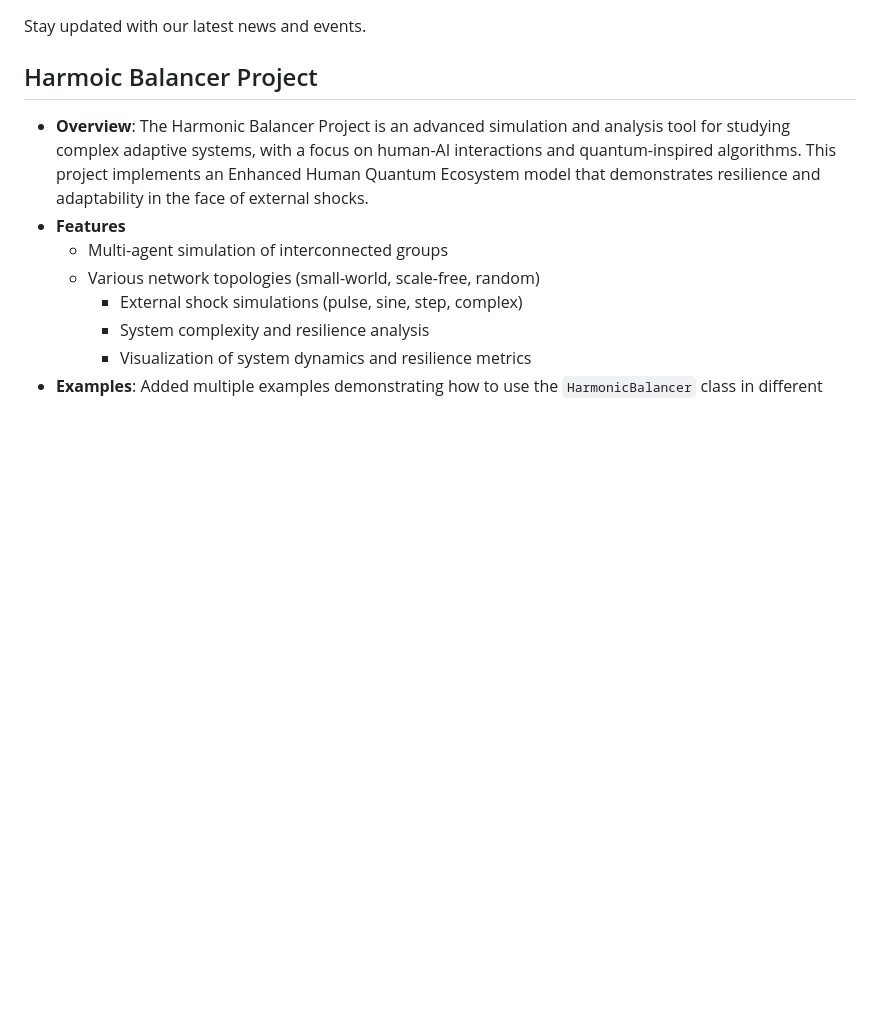
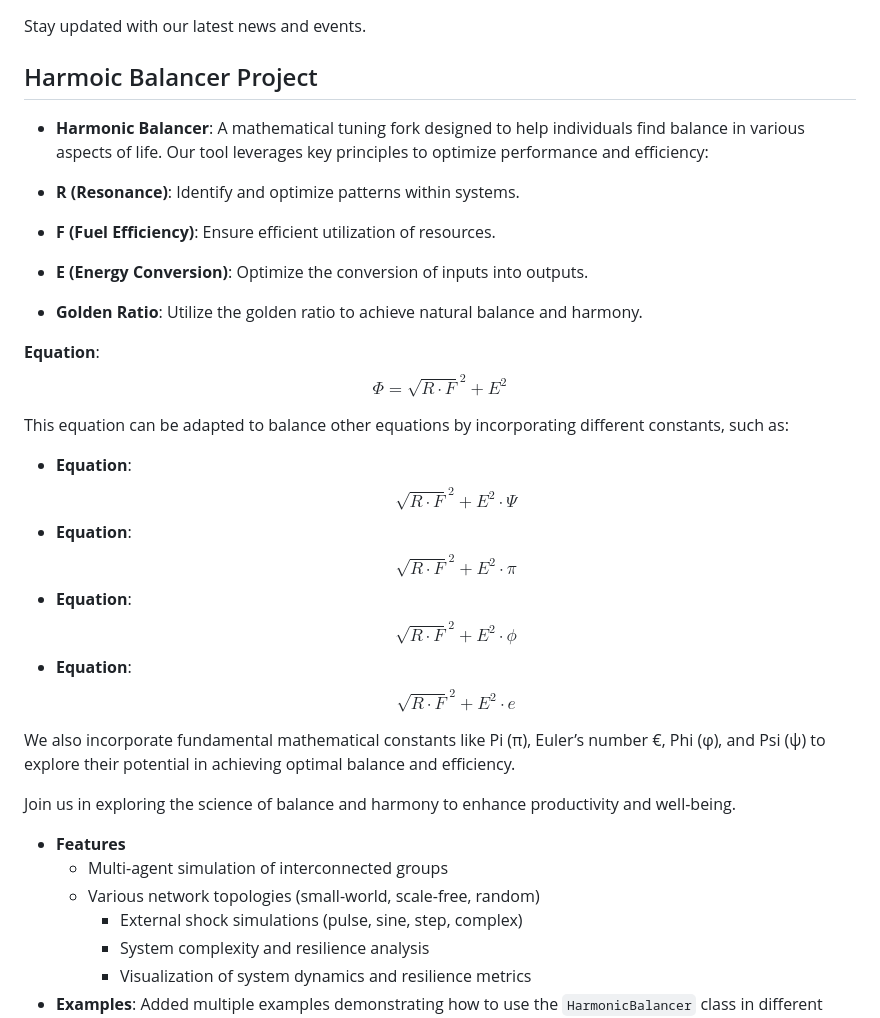
Before and after one commit to dxns-hub/harmonic-balancer-project, a Markdown page: README.md, the part around the change. GitHub-like rendering; blank space fills up the shorter version.

Commit message:
Update README.md
added info to README on how to utilize harmonic balancer

```diff
--- a/README.md
+++ b/README.md
@@ -17,7 +17,26 @@ Stay updated with our latest news and events.
 
 ## Harmoic Balancer Project
 
-- **Overview**: The Harmonic Balancer Project is an advanced simulation and analysis tool for studying complex adaptive systems, with   a focus on human-AI interactions and quantum-inspired algorithms. This project implements an Enhanced Human Quantum Ecosystem model that demonstrates resilience and adaptability in the face of external shocks.
+- **Harmonic Balancer**: A mathematical tuning fork designed to help individuals find balance in various aspects of life. Our tool leverages key principles to optimize performance and efficiency:
+
+- **R (Resonance)**: Identify and optimize patterns within systems.
+- **F (Fuel Efficiency)**: Ensure efficient utilization of resources.
+- **E (Energy Conversion)**: Optimize the conversion of inputs into outputs.
+- **Golden Ratio**: Utilize the golden ratio to achieve natural balance and harmony.
+
+**Equation**: $$\Phi = \sqrt{R \cdot F}^2 + E^2$$
+
+This equation can be adapted to balance other equations by incorporating different constants, such as:
+
+- **Equation**: $$\sqrt{R \cdot F}^2 + E^2 \cdot \Psi$$
+- **Equation**: $$\sqrt{R \cdot F}^2 + E^2 \cdot \pi$$
+- **Equation**: $$\sqrt{R \cdot F}^2 + E^2 \cdot \phi$$
+- **Equation**: $$\sqrt{R \cdot F}^2 + E^2 \cdot e$$
+
+We also incorporate fundamental mathematical constants like Pi (π), Euler’s number €, Phi (φ), and Psi (ψ) to explore their potential in achieving optimal balance and efficiency.
+
+Join us in exploring the science of balance and harmony to enhance productivity and well-being.
+
 - **Features**
     - Multi-agent simulation of interconnected groups
     - Various network topologies (small-world, scale-free, random)
```
